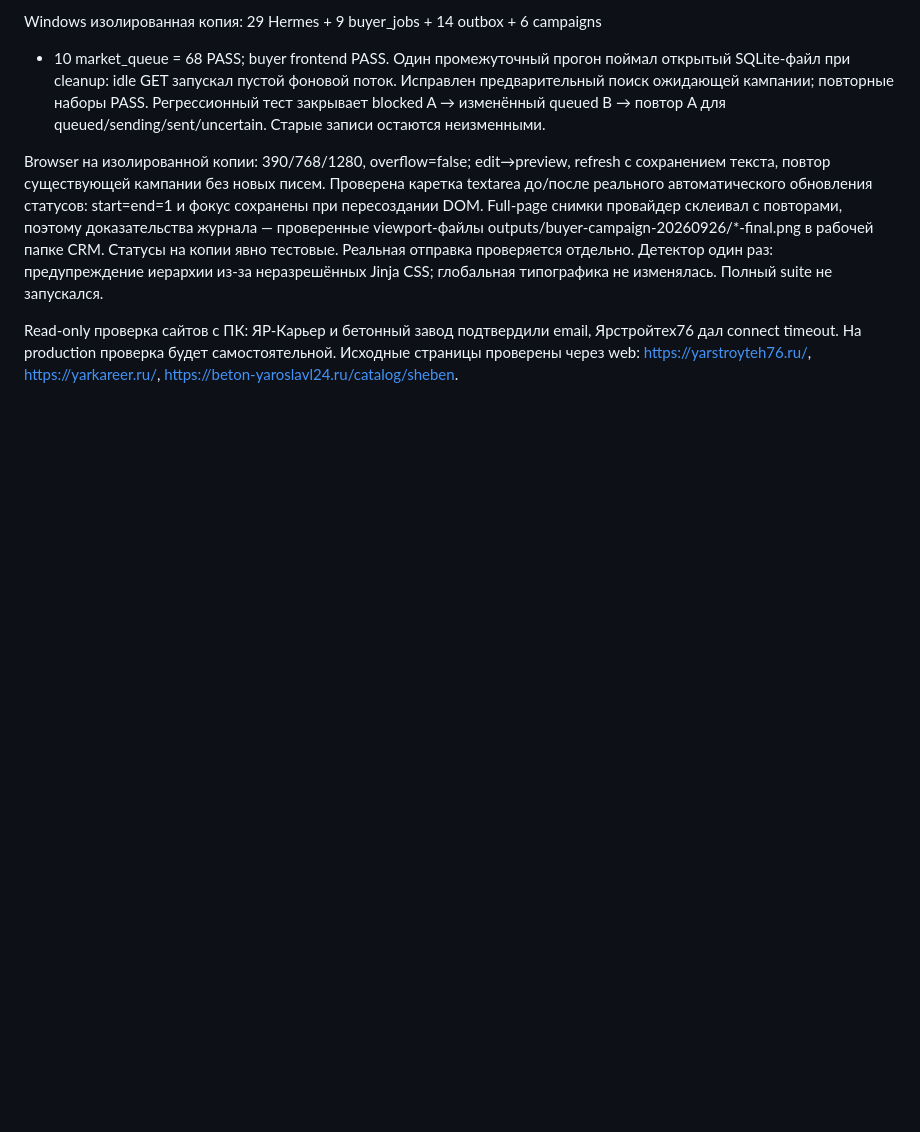
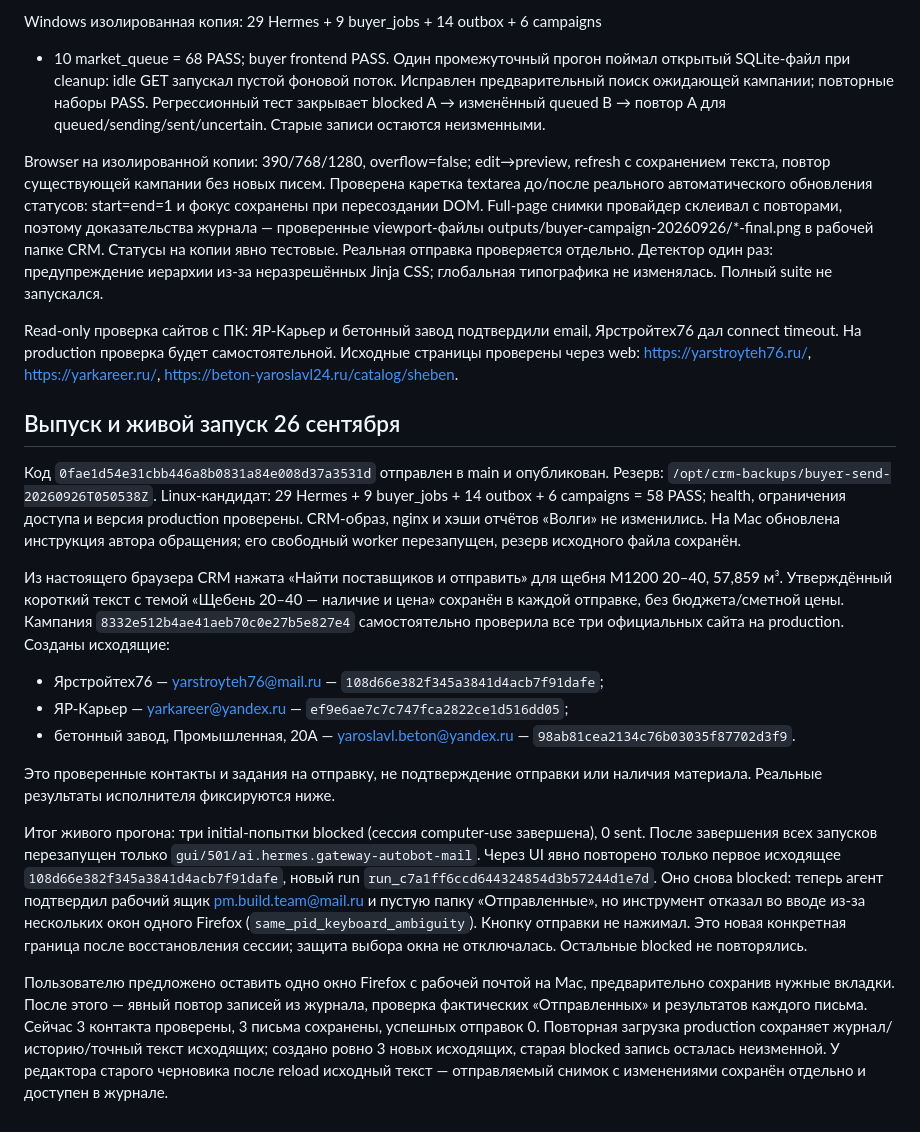
Before and after one commit to Internationalqq/auto_bot, a Markdown page: docs/BUYER_CAMPAIGN_2026-09-26.md, the part around the change. Drawn GitHub-style; blank space fills up the shorter version.

Commit message:
Document regional campaign release and live sender blocker

```diff
--- a/docs/BUYER_CAMPAIGN_2026-09-26.md
+++ b/docs/BUYER_CAMPAIGN_2026-09-26.md
@@ -62,3 +62,44 @@ Read-only проверка сайтов с ПК: ЯР-Карьер и бетон
 Ярстройтех76 дал connect timeout. На production проверка будет самостоятельной.
 Исходные страницы проверены через web: https://yarstroyteh76.ru/,
 https://yarkareer.ru/, https://beton-yaroslavl24.ru/catalog/sheben.
+
+## Выпуск и живой запуск 26 сентября
+
+Код `0fae1d54e31cbb446a8b0831a84e008d37a3531d` отправлен в main и опубликован.
+Резерв: `/opt/crm-backups/buyer-send-20260926T050538Z`. Linux-кандидат:
+29 Hermes + 9 buyer_jobs + 14 outbox + 6 campaigns = 58 PASS; health,
+ограничения доступа и версия production проверены. CRM-образ, nginx и хэши
+отчётов «Волги» не изменились. На Mac обновлена инструкция автора обращения;
+его свободный worker перезапущен, резерв исходного файла сохранён.
+
+Из настоящего браузера CRM нажата «Найти поставщиков и отправить» для
+щебня М1200 20–40, 57,859 м³. Утверждённый короткий текст с темой
+«Щебень 20–40 — наличие и цена» сохранён в каждой отправке, без бюджета/сметной цены.
+Кампания `8332e512b4ae41aeb70c0e27b5e827e4` самостоятельно проверила все три
+официальных сайта на production. Созданы исходящие:
+
+- Ярстройтех76 — yarstroyteh76@mail.ru — `108d66e382f345a3841d4acb7f91dafe`;
+- ЯР-Карьер — yarkareer@yandex.ru — `ef9e6ae7c7c747fca2822ce1d516dd05`;
+- бетонный завод, Промышленная, 20А — yaroslavl.beton@yandex.ru — `98ab81cea2134c76b03035f87702d3f9`.
+
+Это проверенные контакты и задания на отправку, не подтверждение отправки
+или наличия материала. Реальные результаты исполнителя фиксируются ниже.
+
+Итог живого прогона: три initial-попытки blocked (сессия computer-use завершена),
+0 sent. После завершения всех запусков перезапущен только
+`gui/501/ai.hermes.gateway-autobot-mail`. Через UI явно повторено только
+первое исходящее `108d66e382f345a3841d4acb7f91dafe`, новый run
+`run_c7a1ff6ccd644324854d3b57244d1e7d`. Оно снова blocked: теперь агент подтвердил
+рабочий ящик pm.build.team@mail.ru и пустую папку «Отправленные», но инструмент
+отказал во вводе из-за нескольких окон одного Firefox (`same_pid_keyboard_ambiguity`).
+Кнопку отправки не нажимал. Это новая конкретная граница после восстановления
+сессии; защита выбора окна не отключалась. Остальные blocked не повторялись.
+
+Пользователю предложено оставить одно окно Firefox с рабочей почтой на Mac,
+предварительно сохранив нужные вкладки. После этого — явный повтор записей
+из журнала, проверка фактических «Отправленных» и результатов каждого письма.
+Сейчас 3 контакта проверены, 3 письма сохранены, успешных отправок 0.
+Повторная загрузка production сохраняет журнал/историю/точный текст исходящих;
+создано ровно 3 новых исходящих, старая blocked запись осталась неизменной.
+У редактора старого черновика после reload исходный текст — отправляемый снимок
+с изменениями сохранён отдельно и доступен в журнале.
```
Also changed, not shown: docs/BUYER_CAMPAIGN_UI_2026-09-26.md (added, +68 -0 lines).
